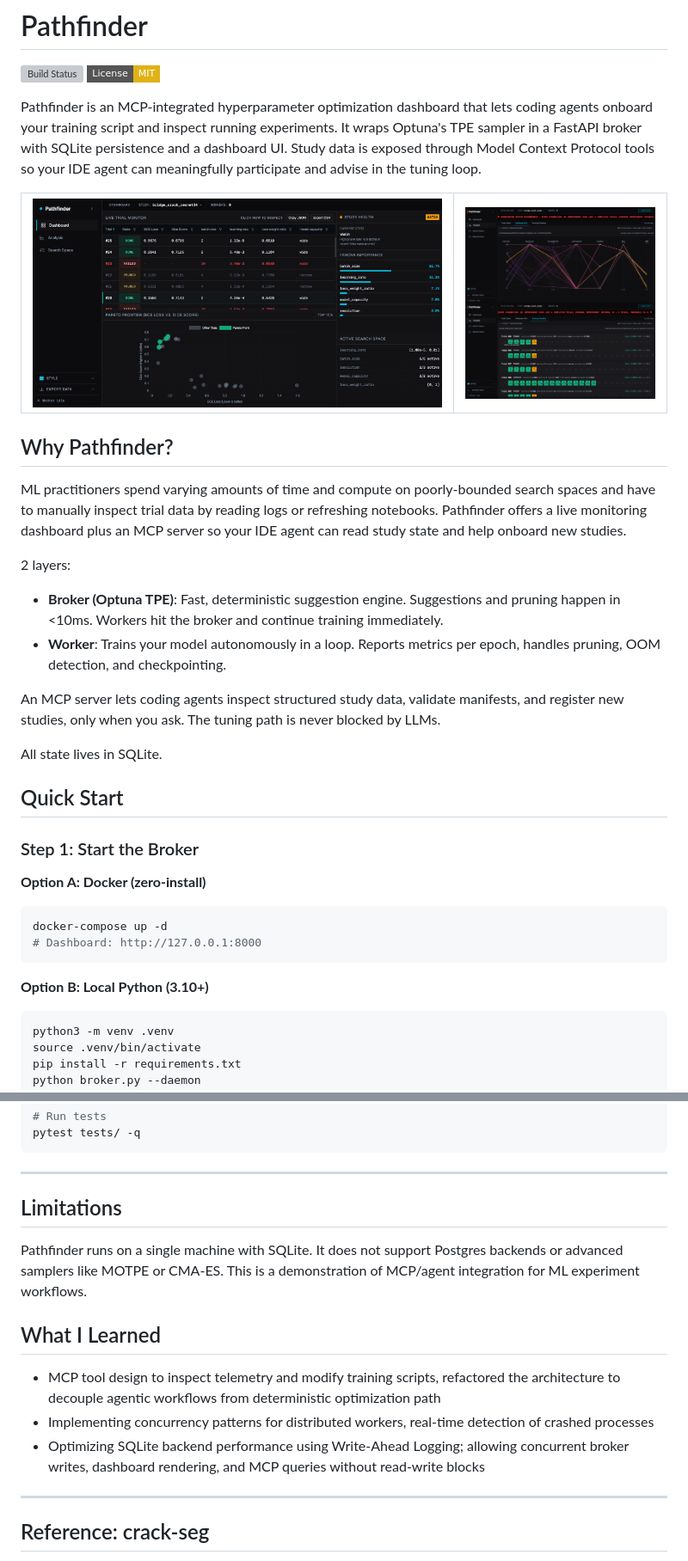
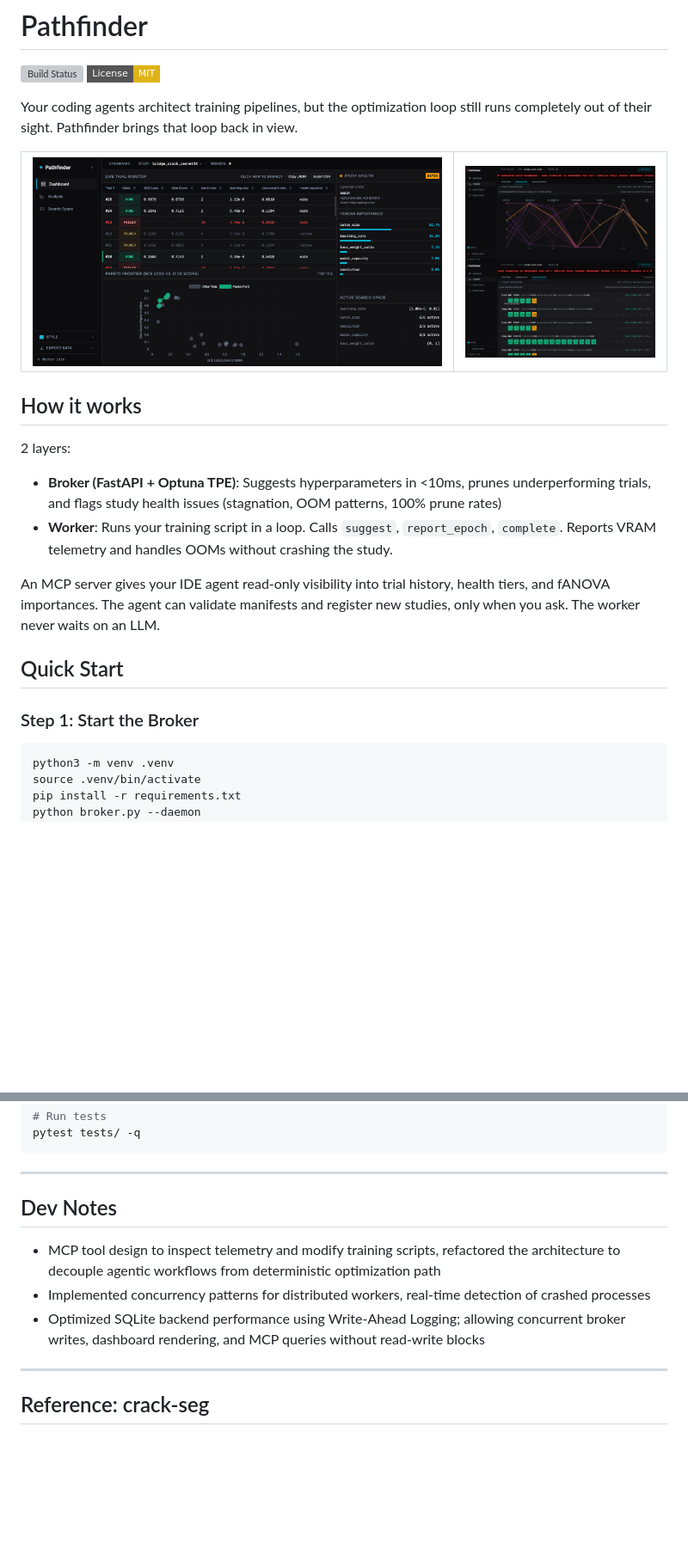
Before and after one commit to Ishaan1402/pathfinder, a Markdown page: README.md, 2 parts joined by grey strips. Shown at 86% size. GitHub-like rendering; badges without logos; blank space fills up the shorter version; grey boxes are pictures that could not be loaded.

````diff
--- a/README.md
+++ b/README.md
@@ -3,7 +3,7 @@
 [![Build Status](https://github.com/Ishaan1402/pathfinder/actions/workflows/integration.yml/badge.svg)](https://github.com/Ishaan1402/pathfinder/actions)
 [![License: MIT](https://img.shields.io/badge/License-MIT-yellow.svg?style=flat-square)](LICENSE)
 
-Pathfinder is an MCP-integrated hyperparameter optimization dashboard that lets coding agents onboard your training script and inspect running experiments. It wraps Optuna's TPE sampler in a FastAPI broker with SQLite persistence and a dashboard UI. Study data is exposed through Model Context Protocol tools so your IDE agent can meaningfully participate and advise in the tuning loop.
+Your coding agents architect training pipelines, but the optimization loop still runs completely out of their sight. Pathfinder brings that loop back in view.
 
 
 <table border="0">
@@ -19,33 +19,20 @@ Pathfinder is an MCP-integrated hyperparameter optimization dashboard that lets
 </table>
 
 
-## Why Pathfinder?
-
-ML practitioners spend varying amounts of time and compute on poorly-bounded search spaces and have to manually inspect trial data by reading logs or refreshing notebooks. Pathfinder offers a live monitoring dashboard plus an MCP server so your IDE agent can read study state and help onboard new studies.
+## How it works
 
 2 layers:
 
-- **Broker (Optuna TPE)**: Fast, deterministic suggestion engine. Suggestions and pruning happen in <10ms. Workers hit the broker and continue training immediately.
-- **Worker**: Trains your model autonomously in a loop. Reports metrics per epoch, handles pruning, OOM detection, and checkpointing.
+- **Broker (FastAPI + Optuna TPE)**: Suggests hyperparameters in <10ms, prunes underperforming trials, and flags study health issues (stagnation, OOM patterns, 100% prune rates)
+- **Worker**: Runs your training script in a loop. Calls `suggest`, `report_epoch`, `complete`. Reports VRAM telemetry and handles OOMs without crashing the study.
 
-An MCP server lets coding agents inspect structured study data, validate manifests, and register new studies, only when you ask. The tuning path is never blocked by LLMs.
-
-All state lives in SQLite.
+An MCP server gives your IDE agent read-only visibility into trial history, health tiers, and fANOVA importances. The agent can validate manifests and register new studies, only when you ask. The worker never waits on an LLM.
 
 ## Quick Start
 
 
 
 ### Step 1: Start the Broker
-
-**Option A: Docker (zero-install)**
-
-```bash
-docker-compose up -d
-# Dashboard: http://127.0.0.1:8000
-```
-
-**Option B: Local Python (3.10+)**
 
 ```bash
 python3 -m venv .venv
@@ -332,15 +257,11 @@ pytest tests/ -q
 
 
 
-## Limitations
-
-Pathfinder runs on a single machine with SQLite. It does not support Postgres backends or advanced samplers like MOTPE or CMA-ES. This is a demonstration of MCP/agent integration for ML experiment workflows.
-
-## What I Learned
+## Dev Notes
 
 - MCP tool design to inspect telemetry and modify training scripts, refactored the architecture to decouple agentic workflows from deterministic optimization path
-- Implementing concurrency patterns for distributed workers, real-time detection of crashed processes
-- Optimizing SQLite backend performance using Write-Ahead Logging; allowing concurrent broker writes, dashboard rendering, and MCP queries without read-write blocks
+- Implemented concurrency patterns for distributed workers, real-time detection of crashed processes
+- Optimized SQLite backend performance using Write-Ahead Logging; allowing concurrent broker writes, dashboard rendering, and MCP queries without read-write blocks
 
 ---
 
````
Also changed, not shown: other parts of README.md (+11 -73 lines), docs/INTEGRATION.md (+12 -9 lines).
